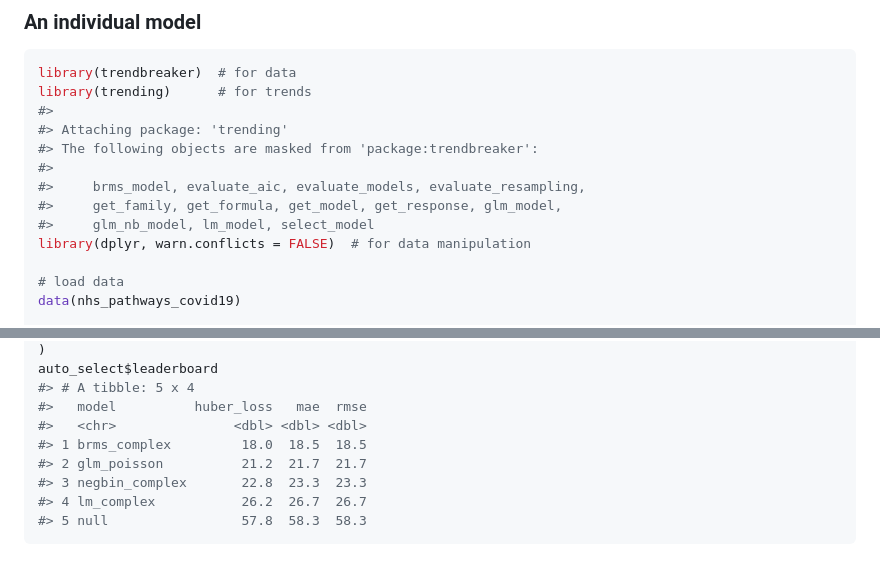
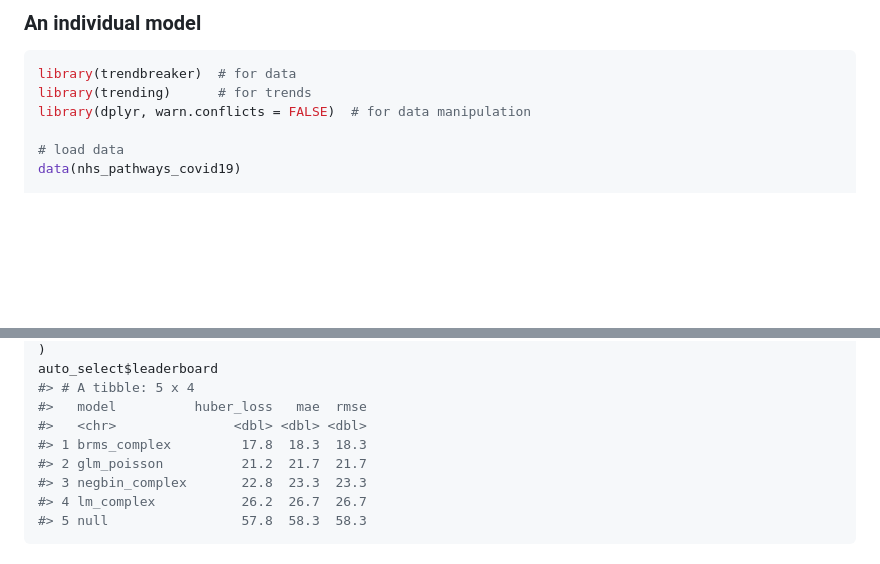
Before and after one commit to reconverse/trending, a Markdown page: README.md, 2 parts joined by grey strips. GitHub-like rendering; blank space fills up the shorter version.

````diff
--- a/README.md
+++ b/README.md
@@ -52,13 +52,6 @@ interface on which other packages can be developed
 ``` r
 library(trendbreaker)  # for data
 library(trending)      # for trends
-#>
-#> Attaching package: 'trending'
-#> The following objects are masked from 'package:trendbreaker':
-#>
-#>     brms_model, evaluate_aic, evaluate_models, evaluate_resampling,
-#>     get_family, get_formula, get_model, get_response, glm_model,
-#>     glm_nb_model, lm_model, select_model
 library(dplyr, warn.conflicts = FALSE)  # for data manipulation
 
 # load data
@@ -146,7 +158,7 @@ auto_select$leaderboard
 #> # A tibble: 5 x 4
 #>   model          huber_loss   mae  rmse
 #>   <chr>               <dbl> <dbl> <dbl>
-#> 1 brms_complex         18.0  18.5  18.5
+#> 1 brms_complex         17.8  18.3  18.3
 #> 2 glm_poisson          21.2  21.7  21.7
 #> 3 negbin_complex       22.8  23.3  23.3
 #> 4 lm_complex           26.2  26.7  26.7
````
Also changed, not shown: other parts of README.md (+27 -8 lines), man/figures/README-unnamed-chunk-1-1.png, man/figures/README-unnamed-chunk-1-2.png, 10 other files.
